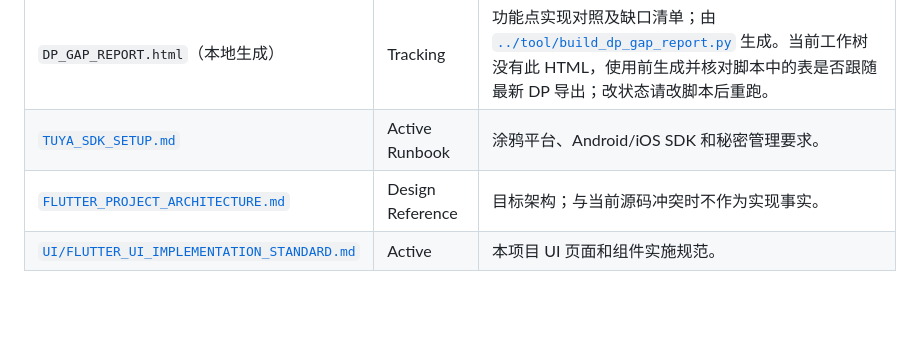
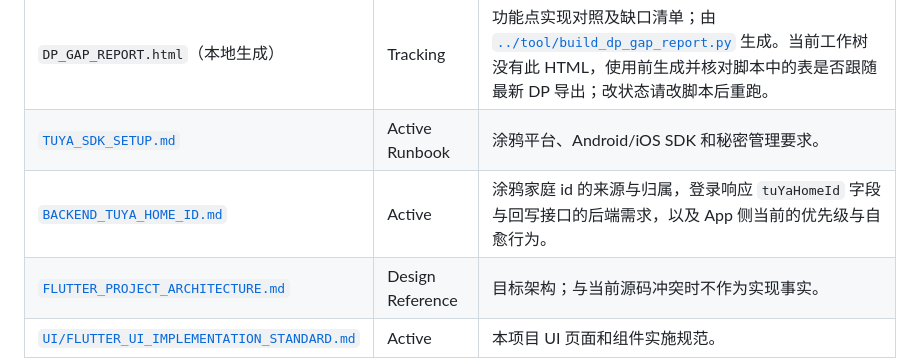
Before and after one commit to duuu233/flowerpot, a Markdown page: docs/README.md, the part around the change. Rendered like a GitHub page; blank space fills up the shorter version.

Commit message:
docs: 写出涂鸦家庭 id 的后端接口需求（登录响应 tuYaHomeId + 回写接口）
Co-Authored-By: Claude Opus 5 (1M context) <noreply@anthropic.com>

```diff
--- a/docs/README.md
+++ b/docs/README.md
@@ -26,6 +26,7 @@
 | [`RELEASE_READINESS_REVIEW.md`](RELEASE_READINESS_REVIEW.md) | Tracking | 安全、健壮性、性能与 Android/iOS 发布评审；含源码依据、整改顺序和验证边界。 |
 | `DP_GAP_REPORT.html`（本地生成） | Tracking | 功能点实现对照及缺口清单；由 [`../tool/build_dp_gap_report.py`](../tool/build_dp_gap_report.py) 生成。当前工作树没有此 HTML，使用前生成并核对脚本中的表是否跟随最新 DP 导出；改状态请改脚本后重跑。 |
 | [`TUYA_SDK_SETUP.md`](TUYA_SDK_SETUP.md) | Active Runbook | 涂鸦平台、Android/iOS SDK 和秘密管理要求。 |
+| [`BACKEND_TUYA_HOME_ID.md`](BACKEND_TUYA_HOME_ID.md) | Active | 涂鸦家庭 id 的来源与归属，登录响应 `tuYaHomeId` 字段与回写接口的后端需求，以及 App 侧当前的优先级与自愈行为。 |
 | [`FLUTTER_PROJECT_ARCHITECTURE.md`](FLUTTER_PROJECT_ARCHITECTURE.md) | Design Reference | 目标架构；与当前源码冲突时不作为实现事实。 |
 | [`UI/FLUTTER_UI_IMPLEMENTATION_STANDARD.md`](UI/FLUTTER_UI_IMPLEMENTATION_STANDARD.md) | Active | 本项目 UI 页面和组件实施规范。 |
 | [`UI/UI_ASSET_INTEGRATION_PROGRESS.md`](UI/UI_ASSET_INTEGRATION_PROGRESS.md) | Tracking | 图片和图标接入进度。 |
```
Also changed, not shown: docs/BACKEND_TUYA_HOME_ID.md (added, +64 -0 lines).
